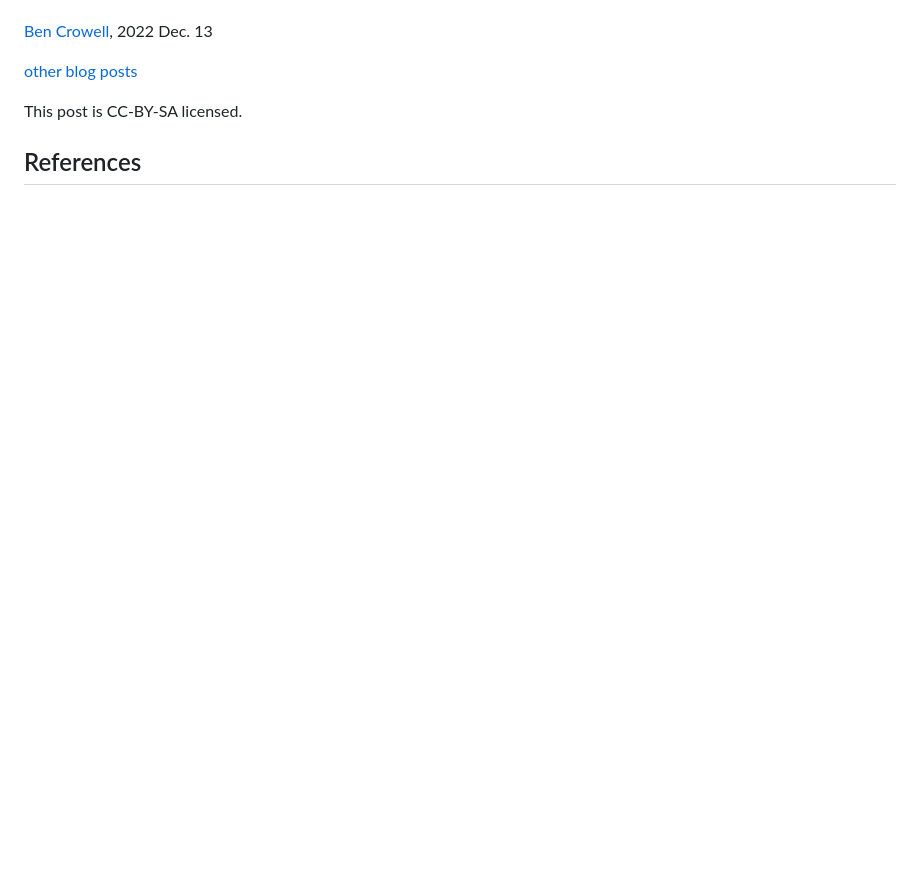
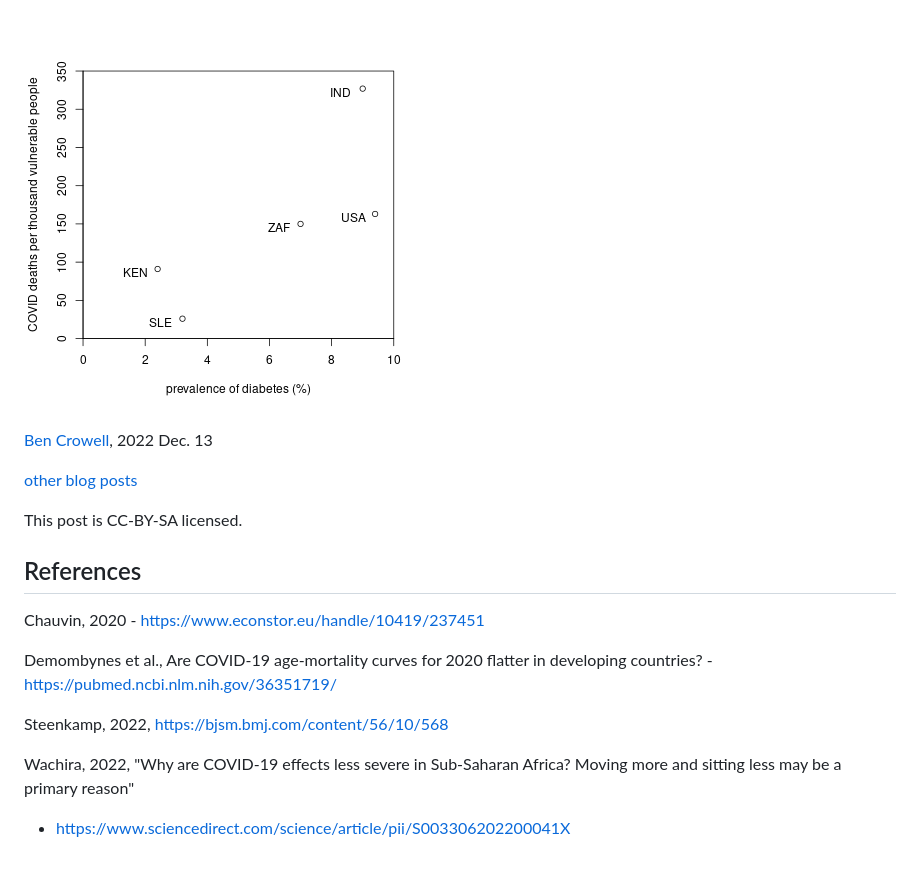
Before and after one commit to bcrowell/bcrowell.github.io, a Markdown page: african_covid_paradox/index.md, the part around the change printed below. Drawn GitHub-style; pictures changed too: african_covid_paradox/international_comparison.png (added); blank space fills up the shorter version.

Commit message:
work on Africa

```diff
--- a/african_covid_paradox/index.md
+++ b/african_covid_paradox/index.md
@@ -38,3 +93,4 @@ which worsen people's health outcomes.
+![adjusted covid death rates versus diabetes](international_comparison.png)
 
 
 [Ben Crowell](http://lightandmatter.com/area4author.html), 2022 Dec. 13
@@ -45,3 +101,12 @@ This post is CC-BY-SA licensed.
 
 References
 --------------------------
+
+Chauvin, 2020 - https://www.econstor.eu/handle/10419/237451
+
+Demombynes et al., Are COVID-19 age-mortality curves for 2020 flatter in developing countries? - https://pubmed.ncbi.nlm.nih.gov/36351719/
+
+Steenkamp, 2022, https://bjsm.bmj.com/content/56/10/568
+
+Wachira, 2022, "Why are COVID-19 effects less severe in Sub-Saharan Africa? Moving more and sitting less may be a primary reason"
+- https://www.sciencedirect.com/science/article/pii/S003306202200041X
```
Also changed, not shown: other parts of african_covid_paradox/index.md (+55 -0 lines).
